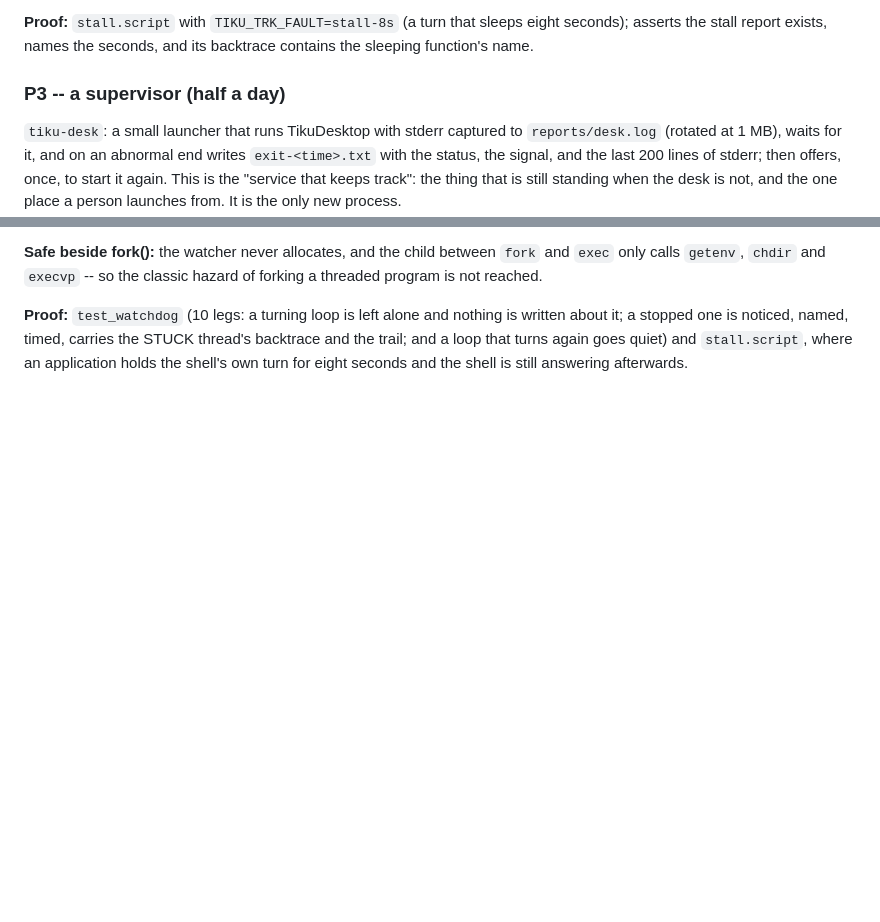
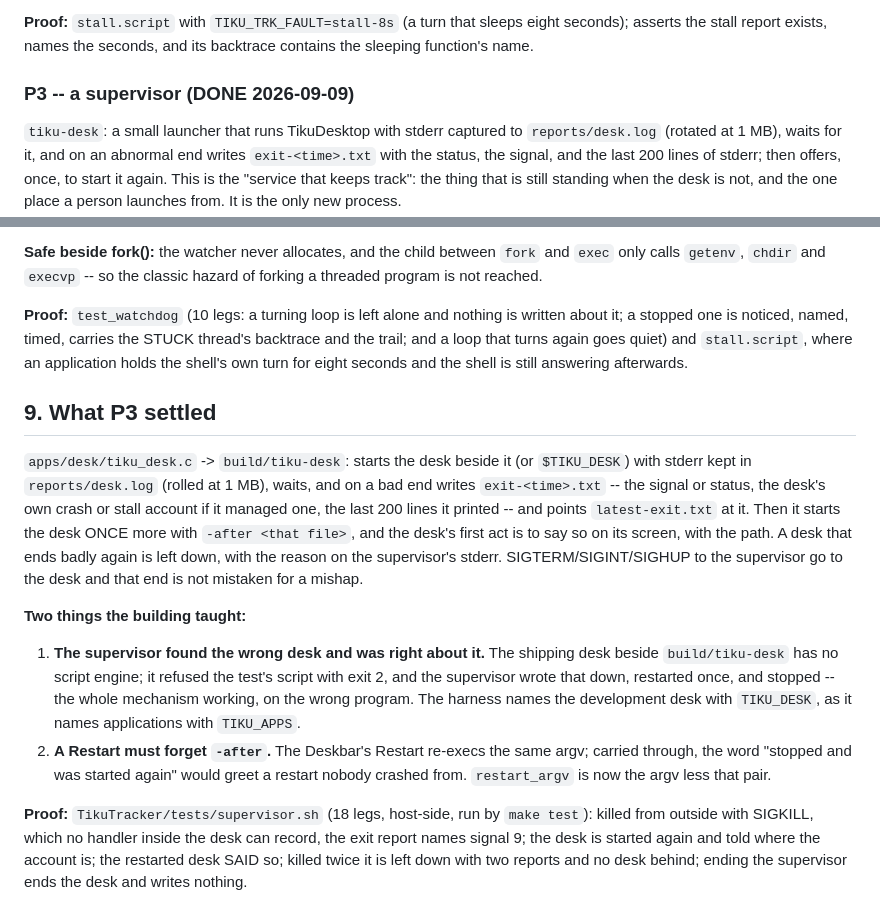
Before and after one commit to tikuos/TikuDesktop, a Markdown page: apps/PLAN-diagnostics.md, 2 parts joined by grey strips. Rendered like a GitHub page; blank space fills up the shorter version.

Commit message:
Plan: P3 is done, and the two things it taught
- The supervisor found the shipping desk beside it and was right about
  its refusal; a Restart must forget -after

```diff
--- a/apps/PLAN-diagnostics.md
+++ b/apps/PLAN-diagnostics.md
@@ -106,7 +106,7 @@ scan that takes six seconds is a stall to record, not a process to end.
 sleeps eight seconds); asserts the stall report exists, names the
 seconds, and its backtrace contains the sleeping function's name.
 
-### P3 -- a supervisor  (half a day)
+### P3 -- a supervisor  (DONE 2026-09-09)
 
 `tiku-desk`: a small launcher that runs TikuDesktop with stderr
 captured to `reports/desk.log` (rotated at 1 MB), waits for it, and on
@@ -288,3 +288,36 @@ carries the STUCK thread's backtrace and the trail; and a loop that
 turns again goes quiet) and `stall.script`, where an application holds
 the shell's own turn for eight seconds and the shell is still answering
 afterwards.
+
+## 9. What P3 settled
+
+`apps/desk/tiku_desk.c` -> `build/tiku-desk`: starts the desk beside it
+(or `$TIKU_DESK`) with stderr kept in `reports/desk.log` (rolled at
+1 MB), waits, and on a bad end writes `exit-<time>.txt` -- the signal
+or status, the desk's own crash or stall account if it managed one,
+the last 200 lines it printed -- and points `latest-exit.txt` at it.
+Then it starts the desk ONCE more with `-after <that file>`, and the
+desk's first act is to say so on its screen, with the path.  A desk
+that ends badly again is left down, with the reason on the
+supervisor's stderr.  SIGTERM/SIGINT/SIGHUP to the supervisor go to the
+desk and that end is not mistaken for a mishap.
+
+**Two things the building taught:**
+
+1. **The supervisor found the wrong desk and was right about it.**  The
+   shipping desk beside `build/tiku-desk` has no script engine; it
+   refused the test's script with exit 2, and the supervisor wrote
+   that down, restarted once, and stopped -- the whole mechanism
+   working, on the wrong program.  The harness names the development
+   desk with `TIKU_DESK`, as it names applications with `TIKU_APPS`.
+2. **A Restart must forget `-after`.**  The Deskbar's Restart re-execs
+   the same argv; carried through, the word "stopped and was started
+   again" would greet a restart nobody crashed from.  `restart_argv`
+   is now the argv less that pair.
+
+**Proof:** `TikuTracker/tests/supervisor.sh` (18 legs, host-side, run
+by `make test`): killed from outside with SIGKILL, which no handler
+inside the desk can record, the exit report names signal 9; the desk
+is started again and told where the account is; the restarted desk
+SAID so; killed twice it is left down with two reports and no desk
+behind; ending the supervisor ends the desk and writes nothing.
```
